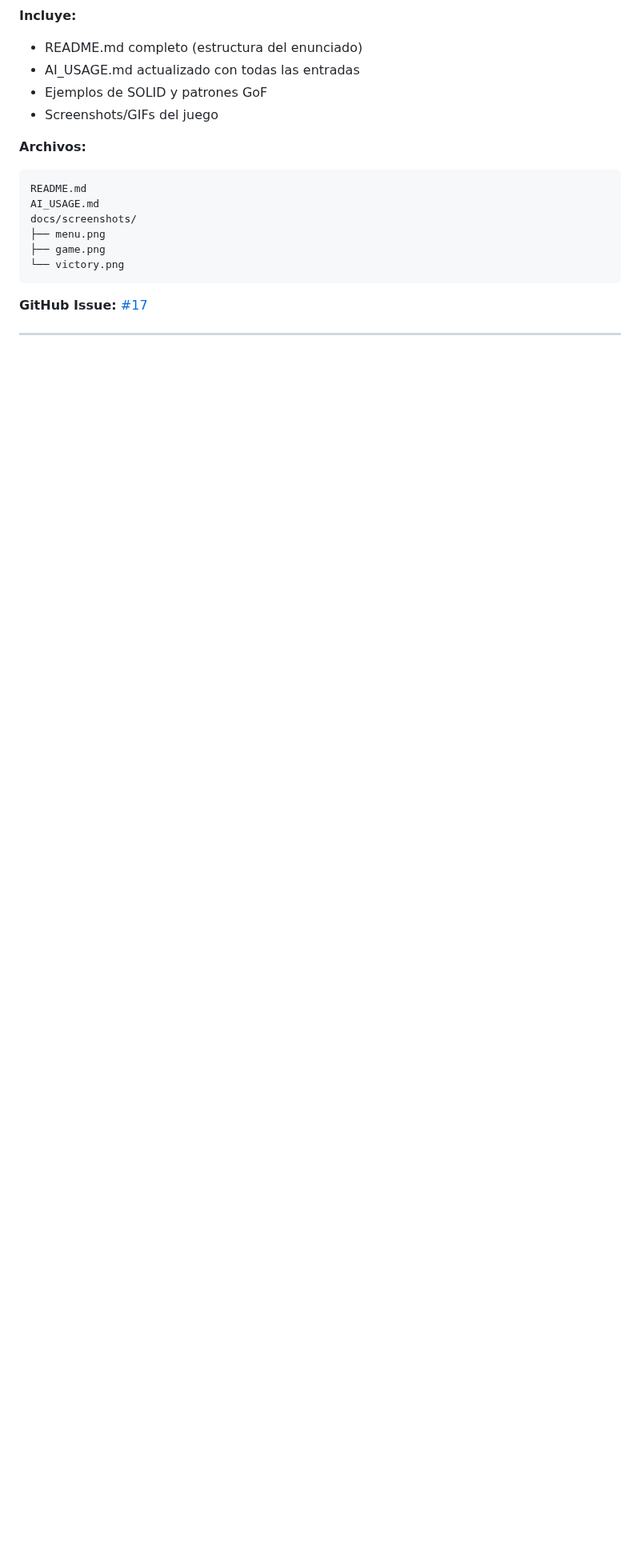
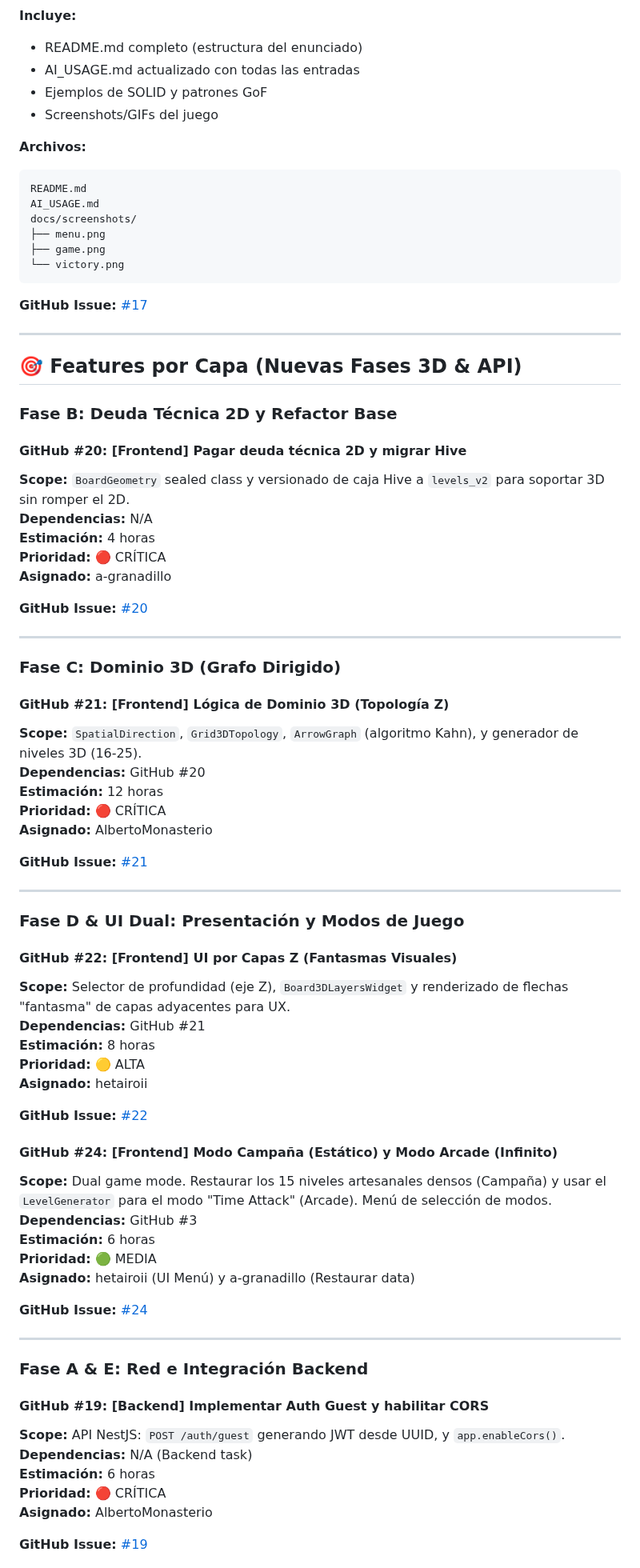
Before and after one commit to a-granadillo/ArrowConMango_Front, a Markdown page: ROADMAP.md, the part around one of its changes. Shown at 80% size. Drawn GitHub-style; blank space fills up the shorter version.

Commit message:
docs: add AI_USAGE entry #30 and update ROADMAP with new 3D/API issues

```diff
--- a/ROADMAP.md
+++ b/ROADMAP.md
@@ -529,3 +529,64 @@ docs/screenshots/
 
 ---
 
+## 🎯 Features por Capa (Nuevas Fases 3D & API)
+
+### **Fase B: Deuda Técnica 2D y Refactor Base**
+
+#### GitHub #20: [Frontend] Pagar deuda técnica 2D y migrar Hive
+**Scope:** `BoardGeometry` sealed class y versionado de caja Hive a `levels_v2` para soportar 3D sin romper el 2D.
+**Dependencias:** N/A
+**Estimación:** 4 horas
+**Prioridad:** 🔴 CRÍTICA
+**Asignado:** a-granadillo
+
+**GitHub Issue:** [#20](https://github.com/a-granadillo/ArrowConMango_Front/issues/20)
+
+---
+
+### **Fase C: Dominio 3D (Grafo Dirigido)**
+
+#### GitHub #21: [Frontend] Lógica de Dominio 3D (Topología Z)
+**Scope:** `SpatialDirection`, `Grid3DTopology`, `ArrowGraph` (algoritmo Kahn), y generador de niveles 3D (16-25).
+**Dependencias:** GitHub #20
+**Estimación:** 12 horas
+**Prioridad:** 🔴 CRÍTICA
+**Asignado:** AlbertoMonasterio
+
+**GitHub Issue:** [#21](https://github.com/a-granadillo/ArrowConMango_Front/issues/21)
+
+---
+
+### **Fase D & UI Dual: Presentación y Modos de Juego**
+
+#### GitHub #22: [Frontend] UI por Capas Z (Fantasmas Visuales)
+**Scope:** Selector de profundidad (eje Z), `Board3DLayersWidget` y renderizado de flechas "fantasma" de capas adyacentes para UX.
+**Dependencias:** GitHub #21
+**Estimación:** 8 horas
+**Prioridad:** 🟡 ALTA
+**Asignado:** hetairoii
+
+**GitHub Issue:** [#22](https://github.com/a-granadillo/ArrowConMango_Front/issues/22)
+
+#### GitHub #24: [Frontend] Modo Campaña (Estático) y Modo Arcade (Infinito)
+**Scope:** Dual game mode. Restaurar los 15 niveles artesanales densos (Campaña) y usar el `LevelGenerator` para el modo "Time Attack" (Arcade). Menú de selección de modos.
+**Dependencias:** GitHub #3
+**Estimación:** 6 horas
+**Prioridad:** 🟢 MEDIA
+**Asignado:** hetairoii (UI Menú) y a-granadillo (Restaurar data)
+
+**GitHub Issue:** [#24](https://github.com/a-granadillo/ArrowConMango_Front/issues/24)
+
+---
+
+### **Fase A & E: Red e Integración Backend**
+
+#### GitHub #19: [Backend] Implementar Auth Guest y habilitar CORS
+**Scope:** API NestJS: `POST /auth/guest` generando JWT desde UUID, y `app.enableCors()`.
+**Dependencias:** N/A (Backend task)
+**Estimación:** 6 horas
+**Prioridad:** 🔴 CRÍTICA
+**Asignado:** AlbertoMonasterio
+
+**GitHub Issue:** [#19](https://github.com/a-granadillo/ArrowConMango_Front/issues/19)
+
```
Also changed, not shown: other parts of ROADMAP.md (+11 -0 lines), AI_USAGE.MD (+16 -0 lines).
